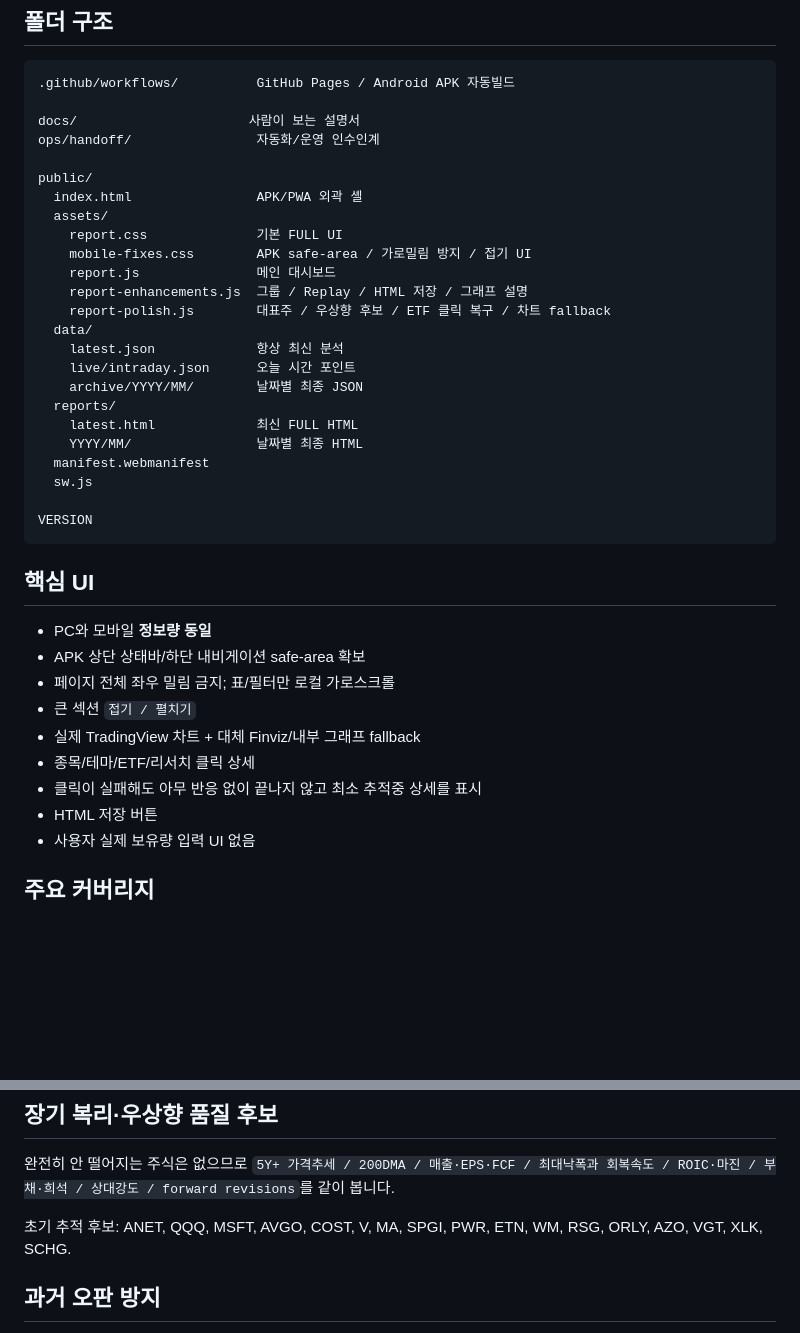
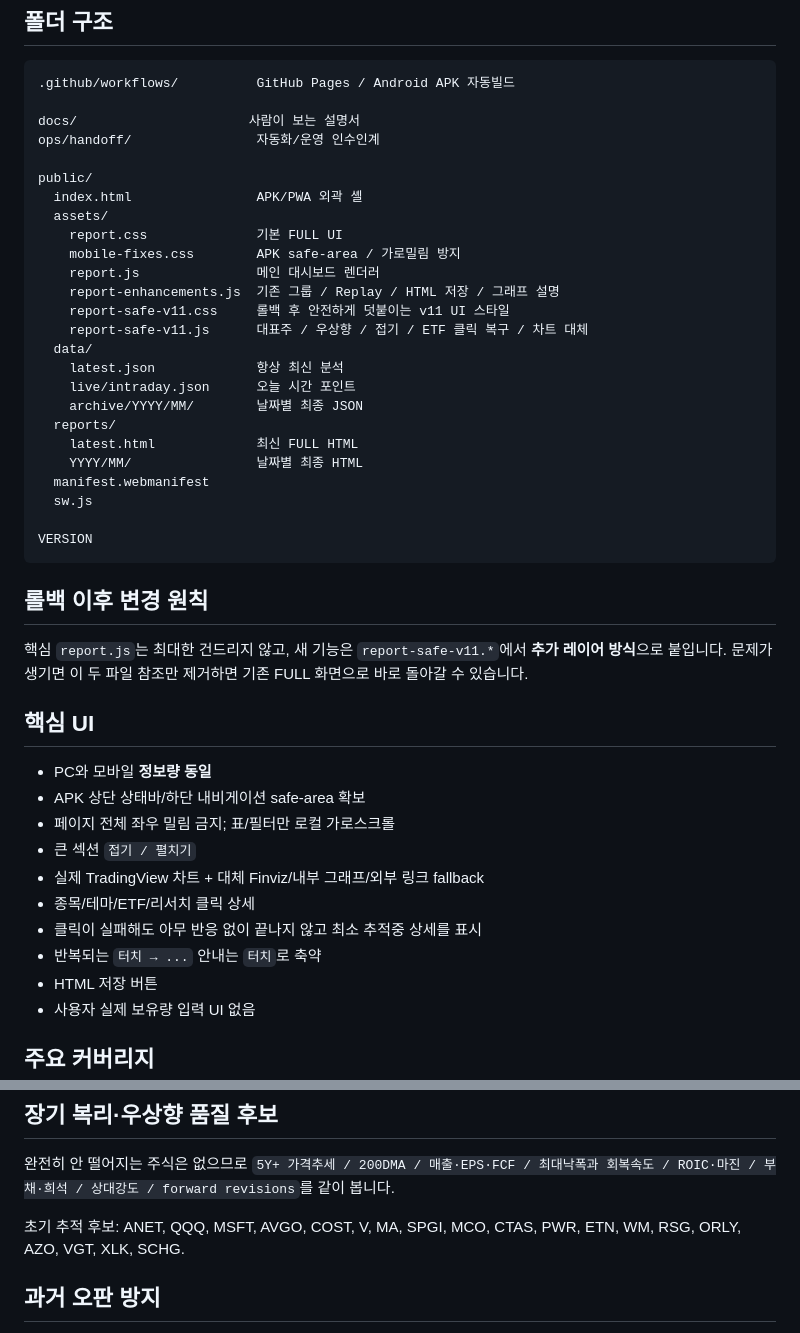
Before and after one commit to kimjae134679/stock, a Markdown page: README.md, 2 parts joined by grey strips. Rendered like a GitHub page; blank space fills up the shorter version.

Commit message:
Document safe v11 additive UI after rollback

````diff
--- a/README.md
+++ b/README.md
@@ -37,10 +37,11 @@ public/
   index.html                APK/PWA 외곽 셸
   assets/
     report.css              기본 FULL UI
-    mobile-fixes.css        APK safe-area / 가로밀림 방지 / 접기 UI
-    report.js               메인 대시보드
-    report-enhancements.js  그룹 / Replay / HTML 저장 / 그래프 설명
-    report-polish.js        대표주 / 우상향 후보 / ETF 클릭 복구 / 차트 fallback
+    mobile-fixes.css        APK safe-area / 가로밀림 방지
+    report.js               메인 대시보드 렌더러
+    report-enhancements.js  기존 그룹 / Replay / HTML 저장 / 그래프 설명
+    report-safe-v11.css     롤백 후 안전하게 덧붙이는 v11 UI 스타일
+    report-safe-v11.js      대표주 / 우상향 / 접기 / ETF 클릭 복구 / 차트 대체
   data/
     latest.json             항상 최신 분석
     live/intraday.json      오늘 시간 포인트
@@ -54,15 +55,20 @@ public/
 VERSION
 ```
 
+## 롤백 이후 변경 원칙
+
+핵심 `report.js`는 최대한 건드리지 않고, 새 기능은 `report-safe-v11.*`에서 **추가 레이어 방식**으로 붙입니다. 문제가 생기면 이 두 파일 참조만 제거하면 기존 FULL 화면으로 바로 돌아갈 수 있습니다.
+
 ## 핵심 UI
 
 - PC와 모바일 **정보량 동일**
 - APK 상단 상태바/하단 내비게이션 safe-area 확보
 - 페이지 전체 좌우 밀림 금지; 표/필터만 로컬 가로스크롤
 - 큰 섹션 `접기 / 펼치기`
-- 실제 TradingView 차트 + 대체 Finviz/내부 그래프 fallback
+- 실제 TradingView 차트 + 대체 Finviz/내부 그래프/외부 링크 fallback
 - 종목/테마/ETF/리서치 클릭 상세
 - 클릭이 실패해도 아무 반응 없이 끝나지 않고 최소 추적중 상세를 표시
+- 반복되는 `터치 → ...` 안내는 `터치`로 축약
 - HTML 저장 버튼
 - 사용자 실제 보유량 입력 UI 없음
 
@@ -86,7 +92,7 @@ VERSION
 
 완전히 안 떨어지는 주식은 없으므로 `5Y+ 가격추세 / 200DMA / 매출·EPS·FCF / 최대낙폭과 회복속도 / ROIC·마진 / 부채·희석 / 상대강도 / forward revisions`를 같이 봅니다.
 
-초기 추적 후보: ANET, QQQ, MSFT, AVGO, COST, V, MA, SPGI, PWR, ETN, WM, RSG, ORLY, AZO, VGT, XLK, SCHG.
+초기 추적 후보: ANET, QQQ, MSFT, AVGO, COST, V, MA, SPGI, MCO, CTAS, PWR, ETN, WM, RSG, ORLY, AZO, VGT, XLK, SCHG.
 
 ## 과거 오판 방지
 
````
